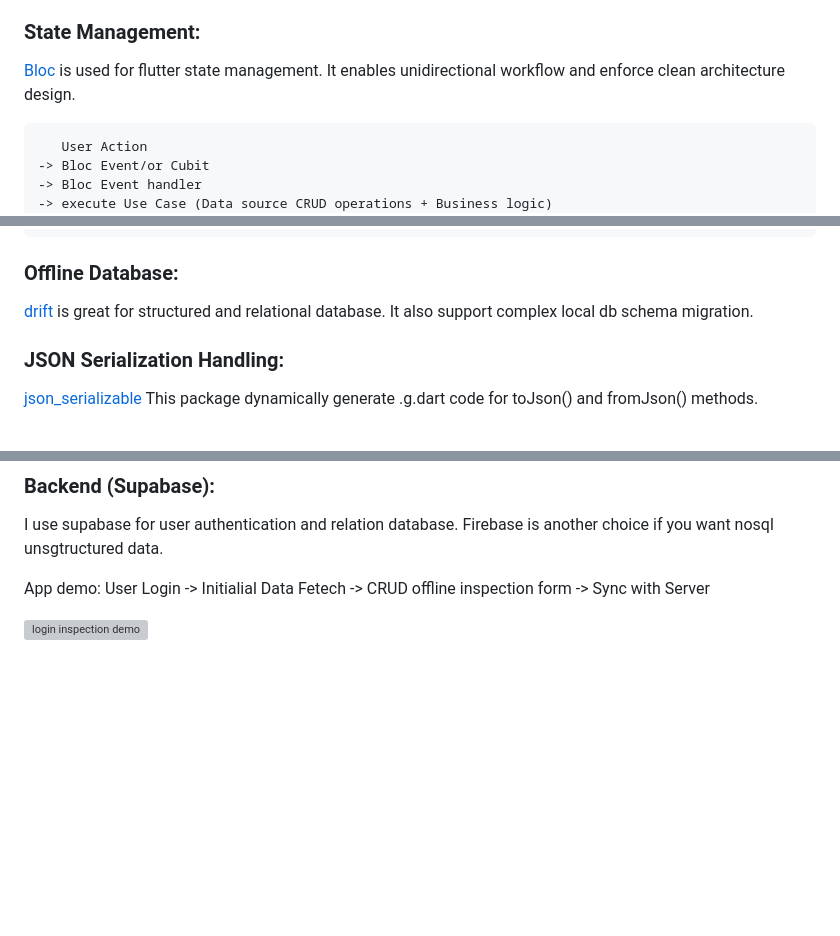
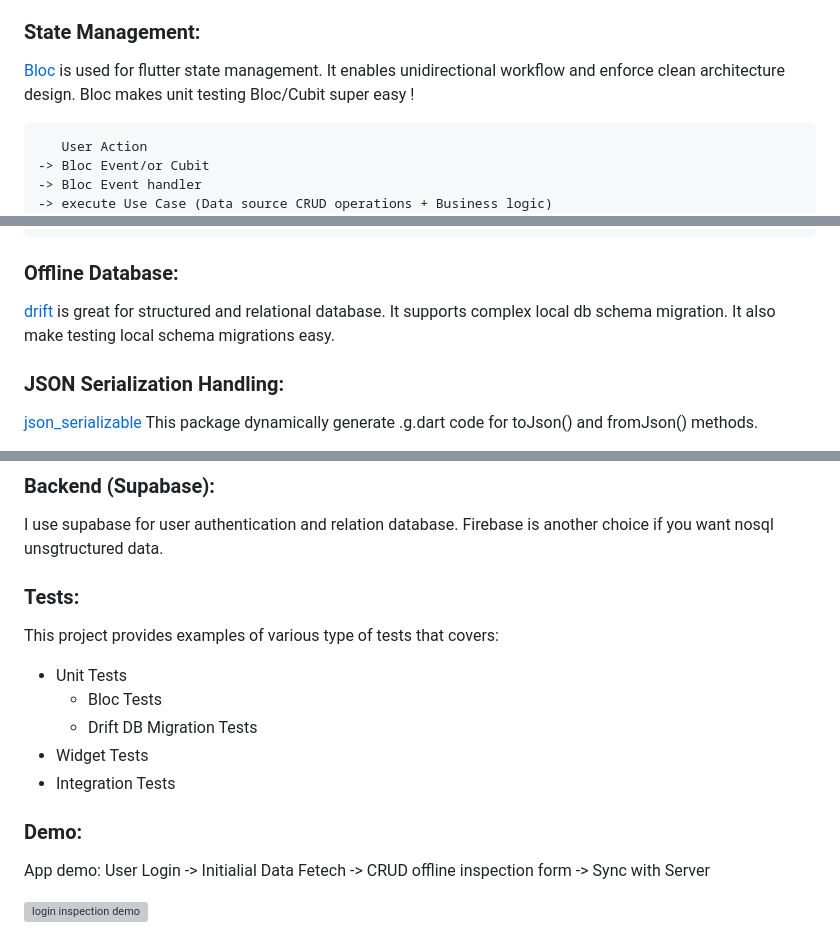
Before and after one commit to chrisweihu/OfflineFirstInspection, a Markdown page: README.md, 3 parts joined by grey strips. Rendered like a GitHub page; blank space fills up the shorter version; grey boxes are pictures that could not be loaded.

Commit message:
Improve README content and add tests section
Updated README to enhance clarity and add testing section.

````diff
--- a/README.md
+++ b/README.md
@@ -8,6 +8,7 @@ Here are some of my major Flutter package choices:
 ### State Management:
 
 [Bloc](https://pub.dev/packages/flutter_bloc) is used for flutter state management. It enables unidirectional workflow and enforce clean architecture design.
+Bloc makes unit testing Bloc/Cubit super easy !
 ```
    User Action
 -> Bloc Event/or Cubit
@@ -28,8 +29,9 @@ getIt.registerFactory<IAuthRemoteDataSource>(
 
 ### Offline Database:
 
-[drift](https://pub.dev/packages/drift) is great for structured and relational database. It also support complex local db schema migration.
-
+[drift](https://pub.dev/packages/drift) is great for structured and relational database.
+It supports complex local db schema migration.
+It also make testing local schema migrations easy.
 
 ### JSON Serialization Handling:
 
@@ -54,6 +56,16 @@ Map<String, dynamic> toJson() => _$InspectionFormDtoToJson(this);
 
 I use supabase for user authentication and relation database. Firebase is another choice if you want nosql unsgtructured data.
 
+### Tests:
+
+This project provides examples of various type of tests that covers:
+ - Unit Tests
+   - Bloc Tests
+   - Drift DB Migration Tests
+- Widget Tests
+- Integration Tests
+
+### Demo:
 App demo: User Login -> Initialial Data Fetech -> CRUD offline inspection form -> Sync with Server
 
 ![login inspection demo](./readme/loginInspection.gif)
````
